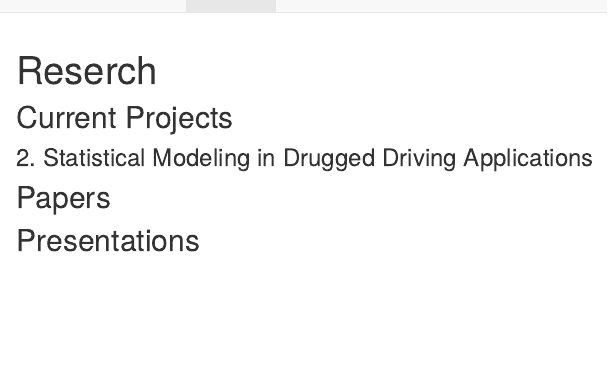
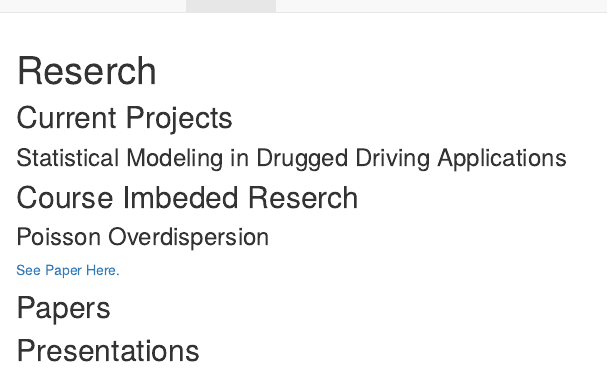
Before and after one commit to mkrysan/mkrysan.github.io, an R Markdown document (reserch.Rmd): the page in a window 1100 px wide, from its top. The pictures show the output file reserch.html that the author committed with the source, opened offline; library style sheets and scripts come from the installed R packages.

Commit message:
Research update

```diff
--- a/reserch.Rmd
+++ b/reserch.Rmd
@@ -4,8 +4,13 @@ title: "Reserch"
 
 ## Current Projects
 
-### 2. Statistical Modeling in Drugged Driving Applications
+### Statistical Modeling in Drugged Driving Applications
 
+## Course Imbeded Reserch
+
+### Poisson Overdispersion
+
+[See Paper Here.](OverdispersionPaper.pdf)
 
 ## Papers
 
```
Also changed, not shown: OverdispersionPaper.pdf (added), reserch.html.
